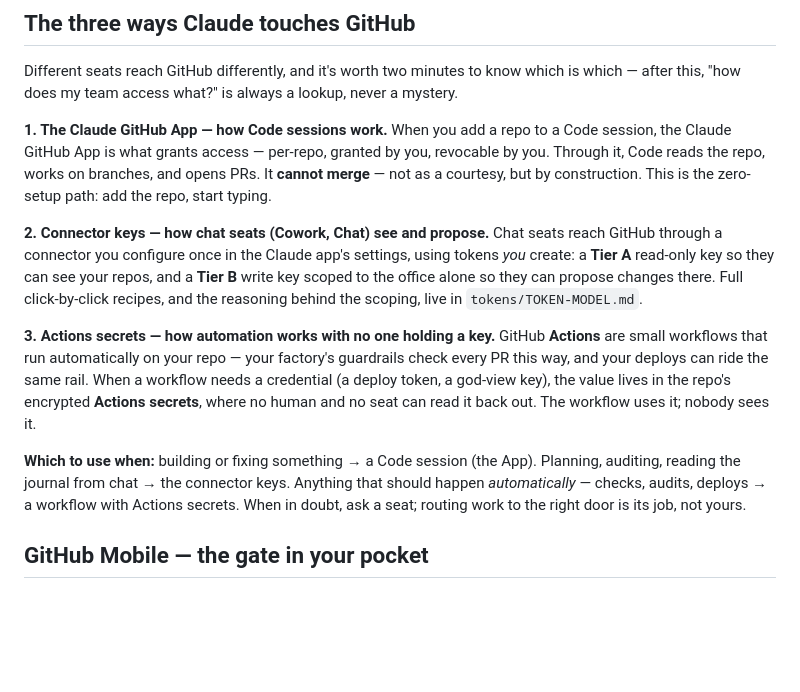
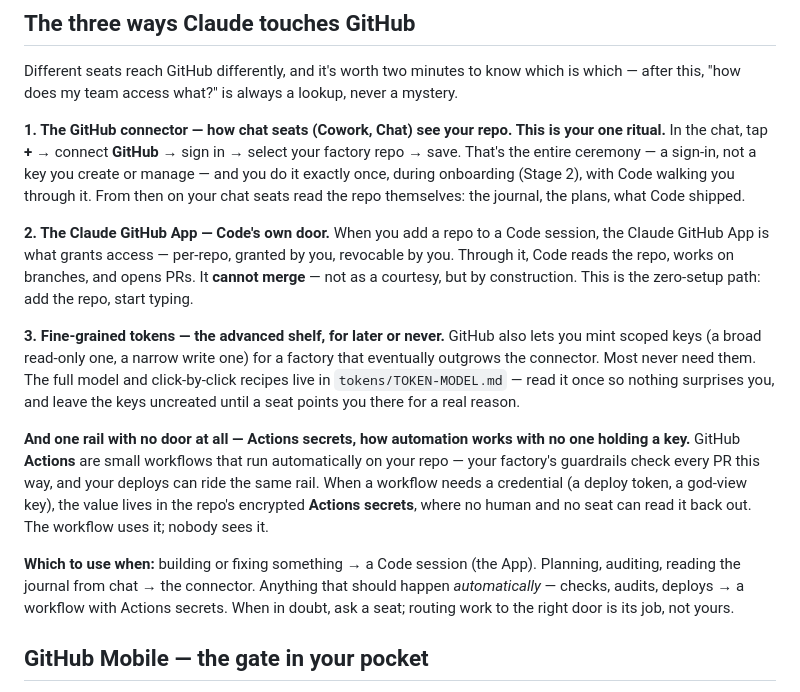
Before and after one commit to squidbay/factory, a Markdown page: hosting/github/README.md, the part around the change. Rendered like a GitHub page; blank space fills up the shorter version.

```diff
--- a/hosting/github/README.md
+++ b/hosting/github/README.md
@@ -24,16 +24,19 @@ One team, two rooms: the office is where they think; the workshop is what they m
 
 Different seats reach GitHub differently, and it's worth two minutes to know which is which — after this, "how does my team access what?" is always a lookup, never a mystery.
 
-**1. The Claude GitHub App — how Code sessions work.**
+**1. The GitHub connector — how chat seats (Cowork, Chat) see your repo. This is your one ritual.**
+In the chat, tap **+** → connect **GitHub** → sign in → select your factory repo → save. That's the entire ceremony — a sign-in, not a key you create or manage — and you do it exactly once, during onboarding (Stage 2), with Code walking you through it. From then on your chat seats read the repo themselves: the journal, the plans, what Code shipped.
+
+**2. The Claude GitHub App — Code's own door.**
 When you add a repo to a Code session, the Claude GitHub App is what grants access — per-repo, granted by you, revocable by you. Through it, Code reads the repo, works on branches, and opens PRs. It **cannot merge** — not as a courtesy, but by construction. This is the zero-setup path: add the repo, start typing.
 
-**2. Connector keys — how chat seats (Cowork, Chat) see and propose.**
-Chat seats reach GitHub through a connector you configure once in the Claude app's settings, using tokens *you* create: a **Tier A** read-only key so they can see your repos, and a **Tier B** write key scoped to the office alone so they can propose changes there. Full click-by-click recipes, and the reasoning behind the scoping, live in `tokens/TOKEN-MODEL.md`.
+**3. Fine-grained tokens — the advanced shelf, for later or never.**
+GitHub also lets you mint scoped keys (a broad read-only one, a narrow write one) for a factory that eventually outgrows the connector. Most never need them. The full model and click-by-click recipes live in `tokens/TOKEN-MODEL.md` — read it once so nothing surprises you, and leave the keys uncreated until a seat points you there for a real reason.
 
-**3. Actions secrets — how automation works with no one holding a key.**
+**And one rail with no door at all — Actions secrets, how automation works with no one holding a key.**
 GitHub **Actions** are small workflows that run automatically on your repo — your factory's guardrails check every PR this way, and your deploys can ride the same rail. When a workflow needs a credential (a deploy token, a god-view key), the value lives in the repo's encrypted **Actions secrets**, where no human and no seat can read it back out. The workflow uses it; nobody sees it.
 
-**Which to use when:** building or fixing something → a Code session (the App). Planning, auditing, reading the journal from chat → the connector keys. Anything that should happen *automatically* — checks, audits, deploys → a workflow with Actions secrets. When in doubt, ask a seat; routing work to the right door is its job, not yours.
+**Which to use when:** building or fixing something → a Code session (the App). Planning, auditing, reading the journal from chat → the connector. Anything that should happen *automatically* — checks, audits, deploys → a workflow with Actions secrets. When in doubt, ask a seat; routing work to the right door is its job, not yours.
 
 ## GitHub Mobile — the gate in your pocket
 
```
Also changed, not shown: onboarding/STAGES.md (+4 -4 lines), tokens/TOKEN-MODEL.md (+6 -2 lines).
